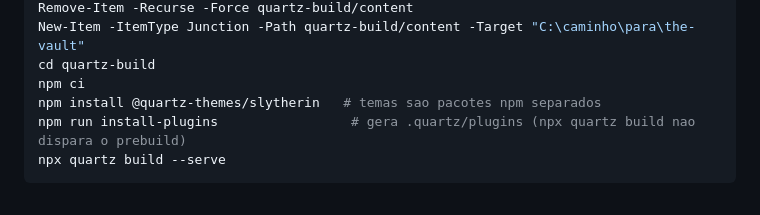
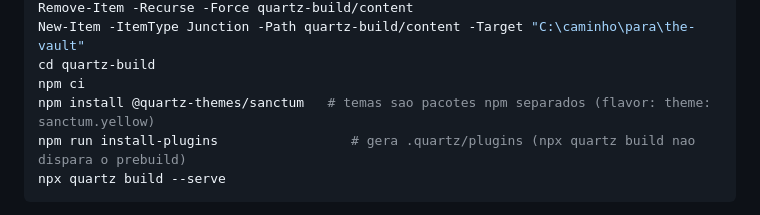
Before and after one commit to jandersoncampelo/jandersoncampelo.github.io, a Markdown page: README.md, the part around the change. GitHub-like rendering.

Commit message:
docs: atualiza referencias de tema (slytherin -> sanctum.yellow)
Co-Authored-By: Claude Opus 4.8 <noreply@anthropic.com>

````diff
--- a/README.md
+++ b/README.md
@@ -61,7 +61,7 @@ Remove-Item -Recurse -Force quartz-build/content
 New-Item -ItemType Junction -Path quartz-build/content -Target "C:\caminho\para\the-vault"
 cd quartz-build
 npm ci
-npm install @quartz-themes/slytherin   # temas sao pacotes npm separados
+npm install @quartz-themes/sanctum   # temas sao pacotes npm separados (flavor: theme: sanctum.yellow)
 npm run install-plugins                 # gera .quartz/plugins (npx quartz build nao dispara o prebuild)
 npx quartz build --serve
 ```
````
Also changed, not shown: CLAUDE.md (+3 -3 lines).
